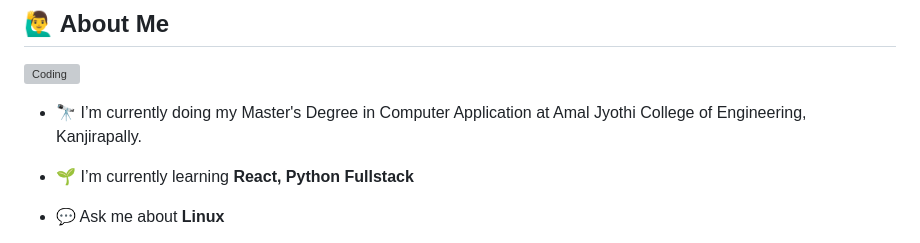
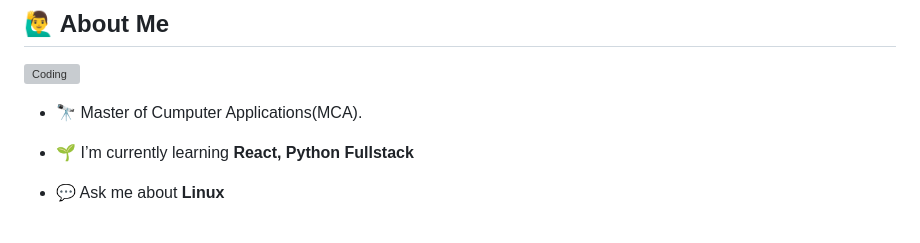
Before and after one commit to allensphilip/allensphilip, a Markdown page: README.md, the part around the change. Rendered like a GitHub page; grey boxes are pictures that could not be loaded.

```diff
--- a/README.md
+++ b/README.md
@@ -5,7 +5,7 @@
 
 <img align= "right" alt="Coding" width="480" height="auto"  src="https://c.tenor.com/2uyENRmiUt0AAAAC/coding.gif" height="175px"/></a>
 
-- 🔭 I’m currently doing my Master's Degree in Computer Application at Amal Jyothi College of Engineering, Kanjirapally.
+- 🔭 Master of Cumputer Applications(MCA).
 
 - 🌱 I’m currently learning ****React, Python Fullstack****
 
```
